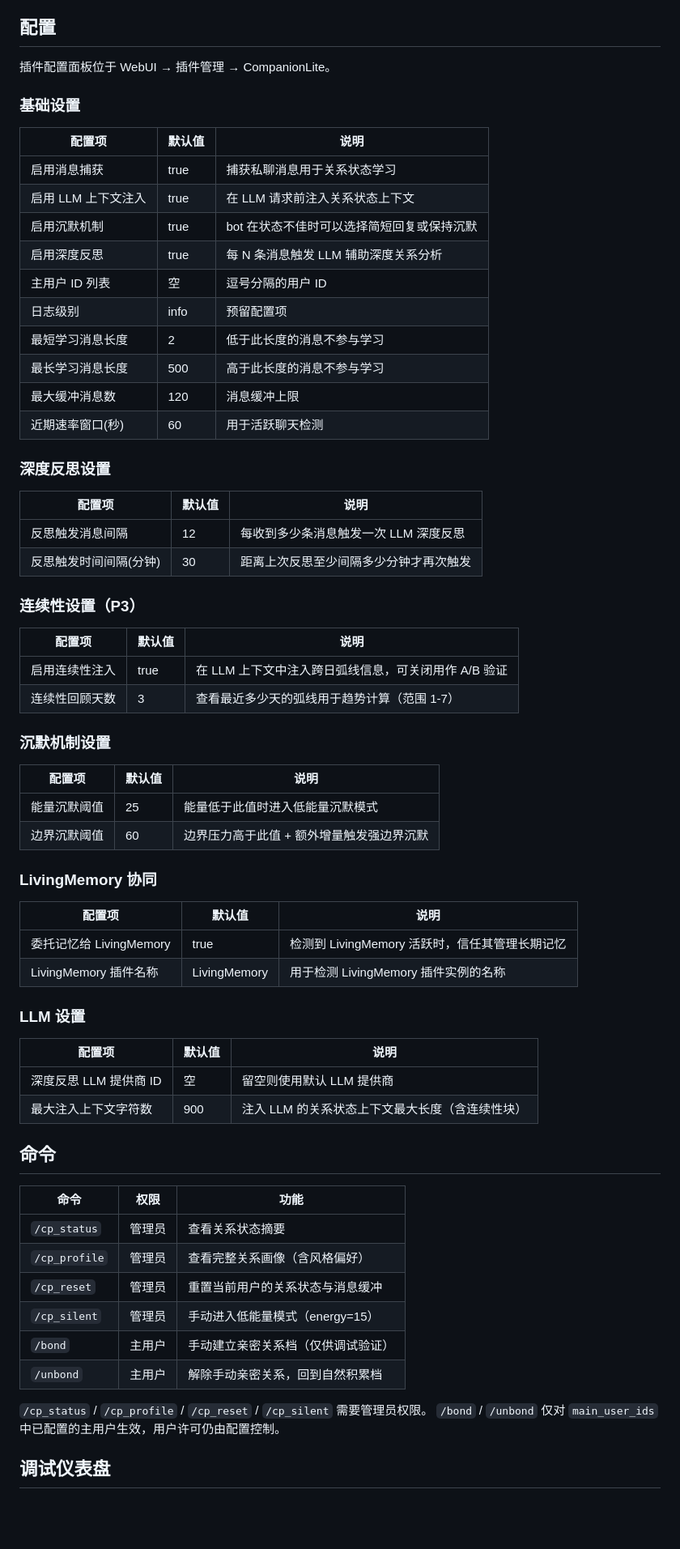
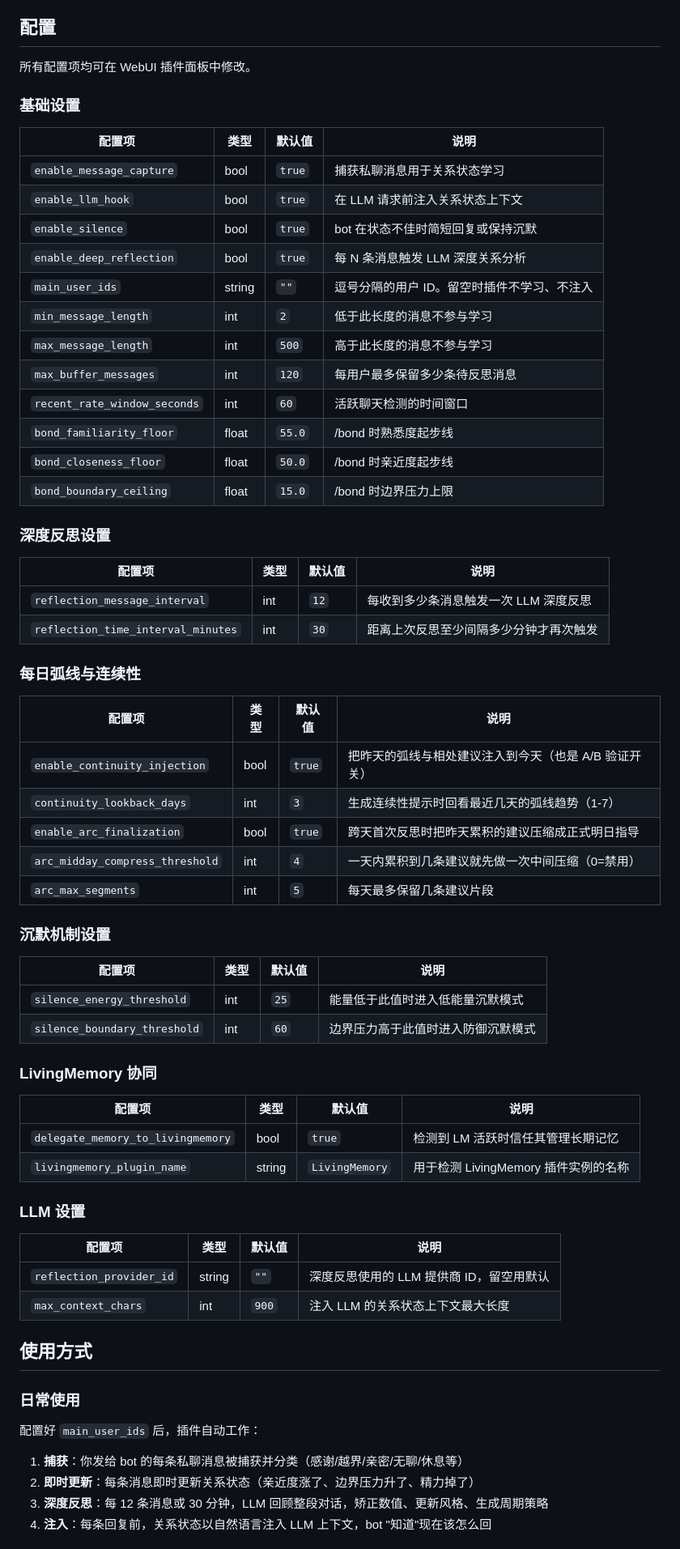
Before and after one commit to 6TBWhite/astrbot_plugin_companion_lite, a Markdown page: README.md, the part around one of its changes. Shown at 81% size. Drawn GitHub-style; blank space fills up the shorter version.

```diff
--- a/README.md
+++ b/README.md
@@ -86,71 +52,71 @@ CompanionLite 插件
 
 ## 配置
 
-插件配置面板位于 WebUI → 插件管理 → CompanionLite。
+所有配置项均可在 WebUI 插件面板中修改。
 
 ### 基础设置
 
-| 配置项          | 默认值  | 说明                      |
-| ------------ | ---- | ----------------------- |
-| 启用消息捕获       | true | 捕获私聊消息用于关系状态学习          |
-| 启用 LLM 上下文注入 | true | 在 LLM 请求前注入关系状态上下文      |
-| 启用沉默机制       | true | bot 在状态不佳时可以选择简短回复或保持沉默 |
-| 启用深度反思       | true | 每 N 条消息触发 LLM 辅助深度关系分析  |
-| 主用户 ID 列表    | 空    | 逗号分隔的用户 ID              |
-| 日志级别         | info | 预留配置项                   |
-| 最短学习消息长度     | 2    | 低于此长度的消息不参与学习           |
-| 最长学习消息长度     | 500  | 高于此长度的消息不参与学习           |
-| 最大缓冲消息数      | 120  | 消息缓冲上限                  |
-| 近期速率窗口(秒)    | 60   | 用于活跃聊天检测                |
+| 配置项 | 类型 | 默认值 | 说明 |
+|--------|------|--------|------|
+| `enable_message_capture` | bool | `true` | 捕获私聊消息用于关系状态学习 |
+| `enable_llm_hook` | bool | `true` | 在 LLM 请求前注入关系状态上下文 |
+| `enable_silence` | bool | `true` | bot 在状态不佳时简短回复或保持沉默 |
+| `enable_deep_reflection` | bool | `true` | 每 N 条消息触发 LLM 深度关系分析 |
+| `main_user_ids` | string | `""` | 逗号分隔的用户 ID。留空时插件不学习、不注入 |
+| `min_message_length` | int | `2` | 低于此长度的消息不参与学习 |
+| `max_message_length` | int | `500` | 高于此长度的消息不参与学习 |
+| `max_buffer_messages` | int | `120` | 每用户最多保留多少条待反思消息 |
+| `recent_rate_window_seconds` | int | `60` | 活跃聊天检测的时间窗口 |
+| `bond_familiarity_floor` | float | `55.0` | /bond 时熟悉度起步线 |
+| `bond_closeness_floor` | float | `50.0` | /bond 时亲近度起步线 |
+| `bond_boundary_ceiling` | float | `15.0` | /bond 时边界压力上限 |
 
 ### 深度反思设置
 
-| 配置项          | 默认值 | 说明                    |
-| ------------ | --- | --------------------- |
-| 反思触发消息间隔     | 12  | 每收到多少条消息触发一次 LLM 深度反思 |
-| 反思触发时间间隔(分钟) | 30  | 距离上次反思至少间隔多少分钟才再次触发   |
+| 配置项 | 类型 | 默认值 | 说明 |
+|--------|------|--------|------|
+| `reflection_message_interval` | int | `12` | 每收到多少条消息触发一次 LLM 深度反思 |
+| `reflection_time_interval_minutes` | int | `30` | 距离上次反思至少间隔多少分钟才再次触发 |
 
-### 连续性设置（P3）
+### 每日弧线与连续性
 
-| 配置项     | 默认值  | 说明                              |
-| ------- | ---- | ------------------------------- |
-| 启用连续性注入 | true | 在 LLM 上下文中注入跨日弧线信息，可关闭用作 A/B 验证 |
-| 连续性回顾天数 | 3    | 查看最近多少天的弧线用于趋势计算（范围 1-7）        |
+| 配置项 | 类型 | 默认值 | 说明 |
+|--------|------|--------|------|
+| `enable_continuity_injection` | bool | `true` | 把昨天的弧线与相处建议注入到今天（也是 A/B 验证开关） |
+| `continuity_lookback_days` | int | `3` | 生成连续性提示时回看最近几天的弧线趋势（1-7） |
+| `enable_arc_finalization` | bool | `true` | 跨天首次反思时把昨天累积的建议压缩成正式明日指导 |
+| `arc_midday_compress_threshold` | int | `4` | 一天内累积到几条建议就先做一次中间压缩（0=禁用） |
+| `arc_max_segments` | int | `5` | 每天最多保留几条建议片段 |
 
 ### 沉默机制设置
 
-| 配置项    | 默认值 | 说明                     |
-| ------ | --- | ---------------------- |
-| 能量沉默阈值 | 25  | 能量低于此值时进入低能量沉默模式       |
-| 边界沉默阈值 | 60  | 边界压力高于此值 + 额外增量触发强边界沉默 |
+| 配置项 | 类型 | 默认值 | 说明 |
+|--------|------|--------|------|
+| `silence_energy_threshold` | int | `25` | 能量低于此值时进入低能量沉默模式 |
+| `silence_boundary_threshold` | int | `60` | 边界压力高于此值时进入防御沉默模式 |
 
 ### LivingMemory 协同
 
-| 配置项                | 默认值          | 说明                             |
-| ------------------ | ------------ | ------------------------------ |
-| 委托记忆给 LivingMemory | true         | 检测到 LivingMemory 活跃时，信任其管理长期记忆 |
-| LivingMemory 插件名称  | LivingMemory | 用于检测 LivingMemory 插件实例的名称      |
+| 配置项 | 类型 | 默认值 | 说明 |
+|--------|------|--------|------|
+| `delegate_memory_to_livingmemory` | bool | `true` | 检测到 LM 活跃时信任其管理长期记忆 |
+| `livingmemory_plugin_name` | string | `LivingMemory` | 用于检测 LivingMemory 插件实例的名称 |
 
 ### LLM 设置
 
-| 配置项             | 默认值 | 说明                         |
-| --------------- | --- | -------------------------- |
-| 深度反思 LLM 提供商 ID | 空   | 留空则使用默认 LLM 提供商            |
-| 最大注入上下文字符数      | 900 | 注入 LLM 的关系状态上下文最大长度（含连续性块） |
+| 配置项 | 类型 | 默认值 | 说明 |
+|--------|------|--------|------|
+| `reflection_provider_id` | string | `""` | 深度反思使用的 LLM 提供商 ID，留空用默认 |
+| `max_context_chars` | int | `900` | 注入 LLM 的关系状态上下文最大长度 |
 
-## 命令
+## 使用方式
 
-| 命令            | 权限  | 功能                   |
-| ------------- | --- | -------------------- |
-| `/cp_status`  | 管理员 | 查看关系状态摘要             |
-| `/cp_profile` | 管理员 | 查看完整关系画像（含风格偏好）      |
-| `/cp_reset`   | 管理员 | 重置当前用户的关系状态与消息缓冲     |
-| `/cp_silent`  | 管理员 | 手动进入低能量模式（energy=15） |
-| `/bond`       | 主用户 | 手动建立亲密关系档（仅供调试验证）    |
-| `/unbond`     | 主用户 | 解除手动亲密关系，回到自然积累档     |
+### 日常使用
 
-`/cp_status` / `/cp_profile` / `/cp_reset` / `/cp_silent` 需要管理员权限。
-`/bond` / `/unbond` 仅对 `main_user_ids` 中已配置的主用户生效，用户许可仍由配置控制。
+配置好 `main_user_ids` 后，插件自动工作：
 
-## 调试仪表盘
+1. **捕获**：你发给 bot 的每条私聊消息被捕获并分类（感谢/越界/亲密/无聊/休息等）
+2. **即时更新**：每条消息即时更新关系状态（亲近度涨了、边界压力升了、精力掉了）
+3. **深度反思**：每 12 条消息或 30 分钟，LLM 回顾整段对话，矫正数值、更新风格、生成周期策略
+4. **注入**：每条回复前，关系状态以自然语言注入 LLM 上下文，bot "知道"现在该怎么回
 
```
Also changed, not shown: other parts of README.md (+110 -142 lines).
